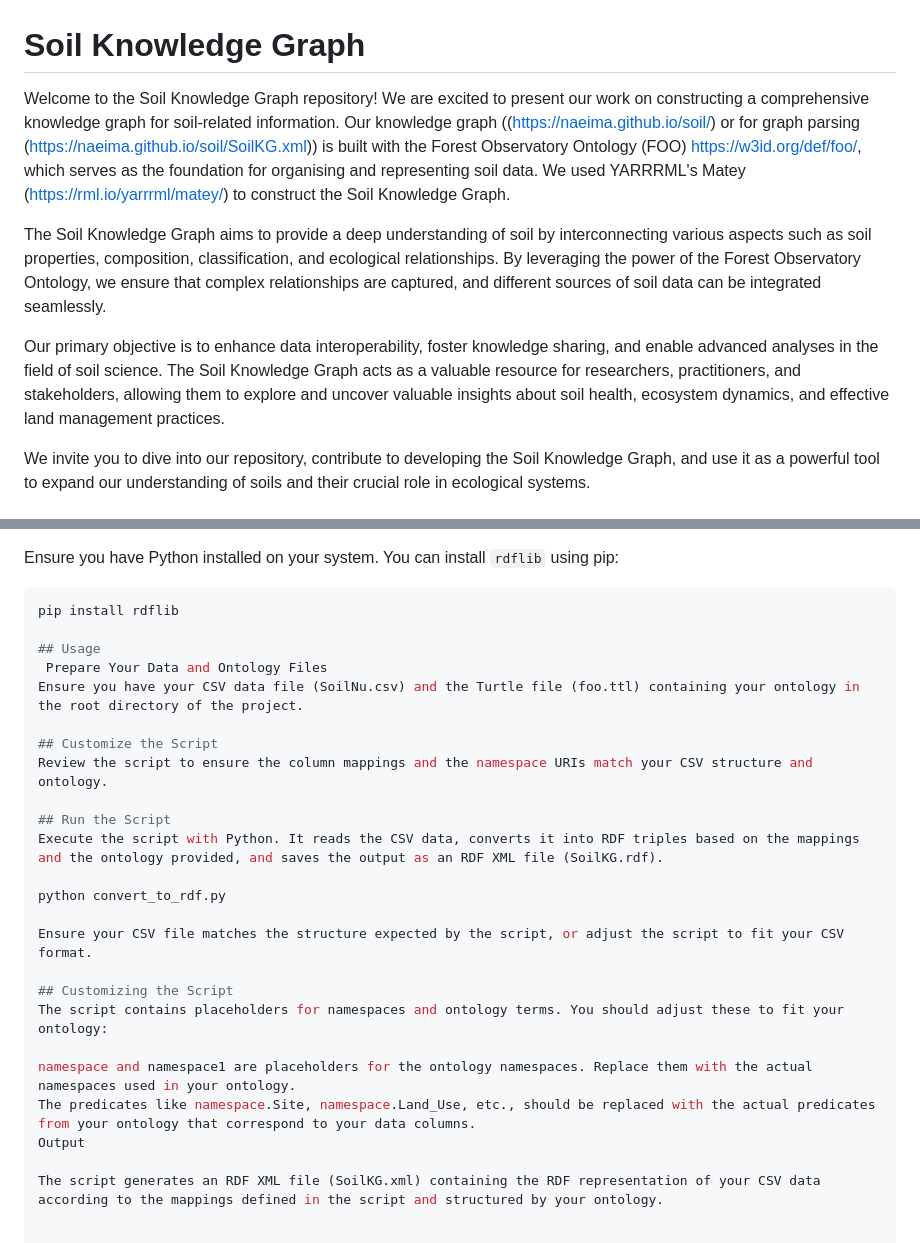
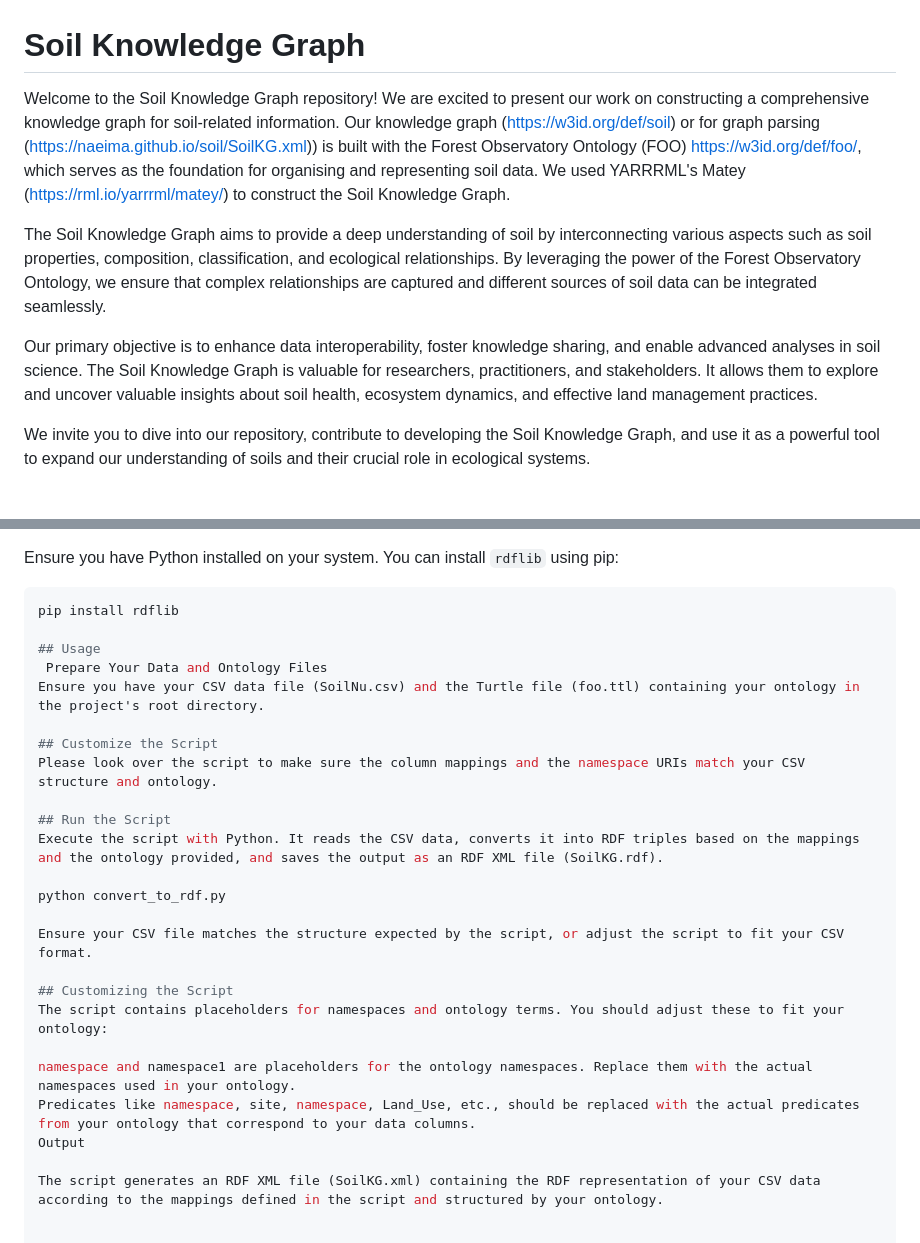
Before and after one commit to Naeima/soil, a Markdown page: README.md, 2 parts joined by grey strips. Rendered like a GitHub page.

```diff
--- a/README.md
+++ b/README.md
@@ -1,10 +1,10 @@
 # Soil Knowledge Graph
 
-Welcome to the Soil Knowledge Graph repository! We are excited to present our work on constructing a comprehensive knowledge graph for soil-related information. Our knowledge graph ((https://naeima.github.io/soil/) or for graph parsing (https://naeima.github.io/soil/SoilKG.xml)) is built with the Forest Observatory Ontology (FOO) https://w3id.org/def/foo/, which serves as the foundation for organising and representing soil data. We used YARRRML's Matey (https://rml.io/yarrrml/matey/) to construct the Soil Knowledge Graph.
+Welcome to the Soil Knowledge Graph repository! We are excited to present our work on constructing a comprehensive knowledge graph for soil-related information. Our knowledge graph (https://w3id.org/def/soil) or for graph parsing (https://naeima.github.io/soil/SoilKG.xml)) is built with the Forest Observatory Ontology (FOO) https://w3id.org/def/foo/, which serves as the foundation for organising and representing soil data. We used YARRRML's Matey (https://rml.io/yarrrml/matey/) to construct the Soil Knowledge Graph.
 
-The Soil Knowledge Graph aims to provide a deep understanding of soil by interconnecting various aspects such as soil properties, composition, classification, and ecological relationships. By leveraging the power of the Forest Observatory Ontology, we ensure that complex relationships are captured, and different sources of soil data can be integrated seamlessly.
+The Soil Knowledge Graph aims to provide a deep understanding of soil by interconnecting various aspects such as soil properties, composition, classification, and ecological relationships. By leveraging the power of the Forest Observatory Ontology, we ensure that complex relationships are captured and different sources of soil data can be integrated seamlessly.
 
-Our primary objective is to enhance data interoperability, foster knowledge sharing, and enable advanced analyses in the field of soil science. The Soil Knowledge Graph acts as a valuable resource for researchers, practitioners, and stakeholders, allowing them to explore and uncover valuable insights about soil health, ecosystem dynamics, and effective land management practices.
+Our primary objective is to enhance data interoperability, foster knowledge sharing, and enable advanced analyses in soil science. The Soil Knowledge Graph is valuable for researchers, practitioners, and stakeholders. It allows them to explore and uncover valuable insights about soil health, ecosystem dynamics, and effective land management practices.
 
 We invite you to dive into our repository, contribute to developing the Soil Knowledge Graph, and use it as a powerful tool to expand our understanding of soils and their crucial role in ecological systems.
 
@@ -29,10 +29,10 @@ pip install rdflib
 
 ## Usage
  Prepare Your Data and Ontology Files
-Ensure you have your CSV data file (SoilNu.csv) and the Turtle file (foo.ttl) containing your ontology in the root directory of the project.
+Ensure you have your CSV data file (SoilNu.csv) and the Turtle file (foo.ttl) containing your ontology in the project's root directory.
 
 ## Customize the Script
-Review the script to ensure the column mappings and the namespace URIs match your CSV structure and ontology.
+Please look over the script to make sure the column mappings and the namespace URIs match your CSV structure and ontology.
 
 ## Run the Script
 Execute the script with Python. It reads the CSV data, converts it into RDF triples based on the mappings and the ontology provided, and saves the output as an RDF XML file (SoilKG.rdf).
@@ -45,7 +45,7 @@ Ensure your CSV file matches the structure expected by the script, or adjust the
 The script contains placeholders for namespaces and ontology terms. You should adjust these to fit your ontology:
 
 namespace and namespace1 are placeholders for the ontology namespaces. Replace them with the actual namespaces used in your ontology.
-The predicates like namespace.Site, namespace.Land_Use, etc., should be replaced with the actual predicates from your ontology that correspond to your data columns.
+Predicates like namespace, site, namespace, Land_Use, etc., should be replaced with the actual predicates from your ontology that correspond to your data columns.
 Output
 
 The script generates an RDF XML file (SoilKG.xml) containing the RDF representation of your CSV data according to the mappings defined in the script and structured by your ontology.
```
